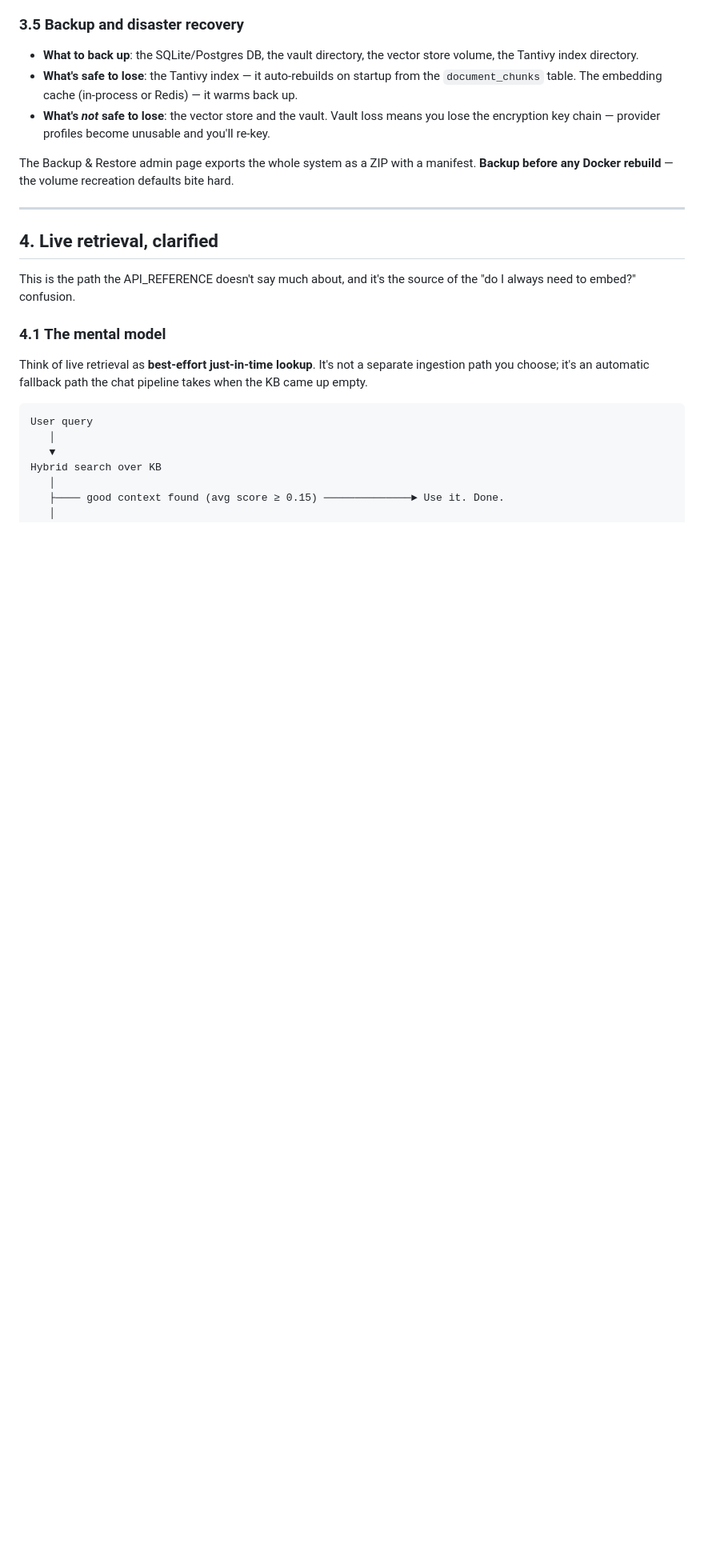
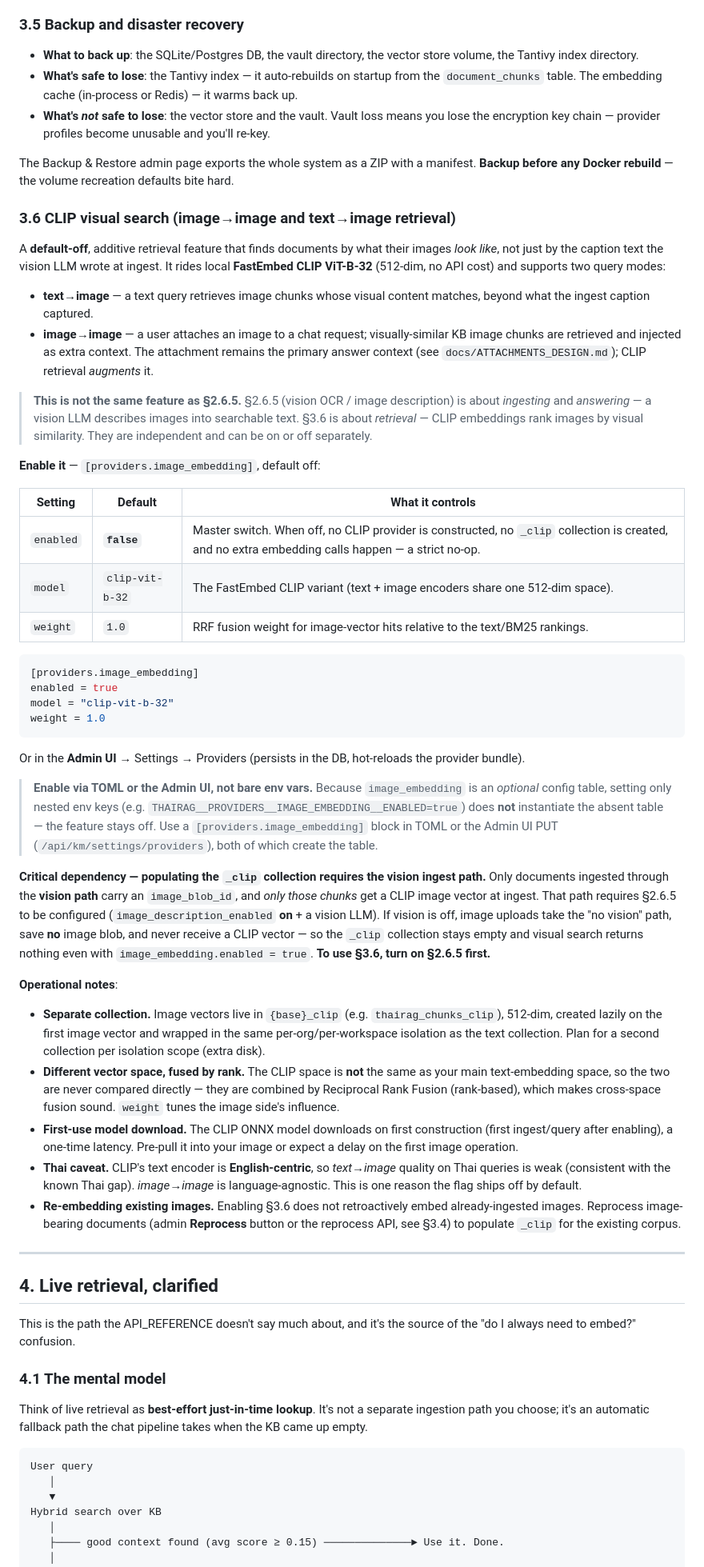
Before and after one commit to Jay-GitHubs/ThaiRAG, a Markdown page: docs/OPERATOR_GUIDE.md, the part around the change. Shown at 80% size. GitHub-like rendering; blank space fills up the shorter version.

Commit message:
docs: document CLIP visual search (Q5) for operators (#116)
Add OPERATOR_GUIDE §3.6 covering the default-off CLIP ViT-B-32 visual
retrieval feature: text→image and image→image modes, the [providers.
image_embedding] flags, the separate {base}_clip 512-dim collection,
RRF cross-space fusion, the English-centric Thai caveat, and first-use
model download. Flags the key operational dependency — populating _clip
requires the vision ingest path (§2.6.5) so chunks carry image_blob_id.

Also add a README feature bullet and an accuracy note in
ATTACHMENTS_DESIGN §5 for the image-attachment visual augmentation.

````diff
--- a/docs/OPERATOR_GUIDE.md
+++ b/docs/OPERATOR_GUIDE.md
@@ -321,6 +321,43 @@ Budget: typical 4 KB text chunk × `text-embedding-3-large` ≈ $0.0001 per chun
 - **What's *not* safe to lose**: the vector store and the vault. Vault loss means you lose the encryption key chain — provider profiles become unusable and you'll re-key.
 
 The Backup & Restore admin page exports the whole system as a ZIP with a manifest. **Backup before any Docker rebuild** — the volume recreation defaults bite hard.
+
+### 3.6 CLIP visual search (image→image and text→image retrieval)
+
+A **default-off**, additive retrieval feature that finds documents by what their images *look like*, not just by the caption text the vision LLM wrote at ingest. It rides local **FastEmbed CLIP ViT-B-32** (512-dim, no API cost) and supports two query modes:
+
+- **text→image** — a text query retrieves image chunks whose visual content matches, beyond what the ingest caption captured.
+- **image→image** — a user attaches an image to a chat request; visually-similar KB image chunks are retrieved and injected as extra context. The attachment remains the primary answer context (see `docs/ATTACHMENTS_DESIGN.md`); CLIP retrieval *augments* it.
+
+> **This is not the same feature as §2.6.5.** §2.6.5 (vision OCR / image description) is about *ingesting* and *answering* — a vision LLM describes images into searchable text. §3.6 is about *retrieval* — CLIP embeddings rank images by visual similarity. They are independent and can be on or off separately.
+
+**Enable it** — `[providers.image_embedding]`, default off:
+
+| Setting | Default | What it controls |
+|---|---|---|
+| `enabled` | **`false`** | Master switch. When off, no CLIP provider is constructed, no `_clip` collection is created, and no extra embedding calls happen — a strict no-op. |
+| `model` | `clip-vit-b-32` | The FastEmbed CLIP variant (text + image encoders share one 512-dim space). |
+| `weight` | `1.0` | RRF fusion weight for image-vector hits relative to the text/BM25 rankings. |
+
+```toml
+[providers.image_embedding]
+enabled = true
+model = "clip-vit-b-32"
+weight = 1.0
+```
+
+Or in the **Admin UI** → Settings → Providers (persists in the DB, hot-reloads the provider bundle).
+
+> **Enable via TOML or the Admin UI, not bare env vars.** Because `image_embedding` is an *optional* config table, setting only nested env keys (e.g. `THAIRAG__PROVIDERS__IMAGE_EMBEDDING__ENABLED=true`) does **not** instantiate the absent table — the feature stays off. Use a `[providers.image_embedding]` block in TOML or the Admin UI PUT (`/api/km/settings/providers`), both of which create the table.
+
+**Critical dependency — populating the `_clip` collection requires the vision ingest path.** Only documents ingested through the **vision path** carry an `image_blob_id`, and *only those chunks* get a CLIP image vector at ingest. That path requires §2.6.5 to be configured (`image_description_enabled` **on** + a vision LLM). If vision is off, image uploads take the "no vision" path, save **no** image blob, and never receive a CLIP vector — so the `_clip` collection stays empty and visual search returns nothing even with `image_embedding.enabled = true`. **To use §3.6, turn on §2.6.5 first.**
+
+**Operational notes**:
+- **Separate collection.** Image vectors live in `{base}_clip` (e.g. `thairag_chunks_clip`), 512-dim, created lazily on the first image vector and wrapped in the same per-org/per-workspace isolation as the text collection. Plan for a second collection per isolation scope (extra disk).
+- **Different vector space, fused by rank.** The CLIP space is **not** the same as your main text-embedding space, so the two are never compared directly — they are combined by Reciprocal Rank Fusion (rank-based), which makes cross-space fusion sound. `weight` tunes the image side's influence.
+- **First-use model download.** The CLIP ONNX model downloads on first construction (first ingest/query after enabling), a one-time latency. Pre-pull it into your image or expect a delay on the first image operation.
+- **Thai caveat.** CLIP's text encoder is **English-centric**, so *text→image* quality on Thai queries is weak (consistent with the known Thai gap). *image→image* is language-agnostic. This is one reason the flag ships off by default.
+- **Re-embedding existing images.** Enabling §3.6 does not retroactively embed already-ingested images. Reprocess image-bearing documents (admin **Reprocess** button or the reprocess API, see §3.4) to populate `_clip` for the existing corpus.
 
 ---
 
````
Also changed, not shown: README.md (+1 -0 lines), docs/ATTACHMENTS_DESIGN.md (+2 -0 lines).
